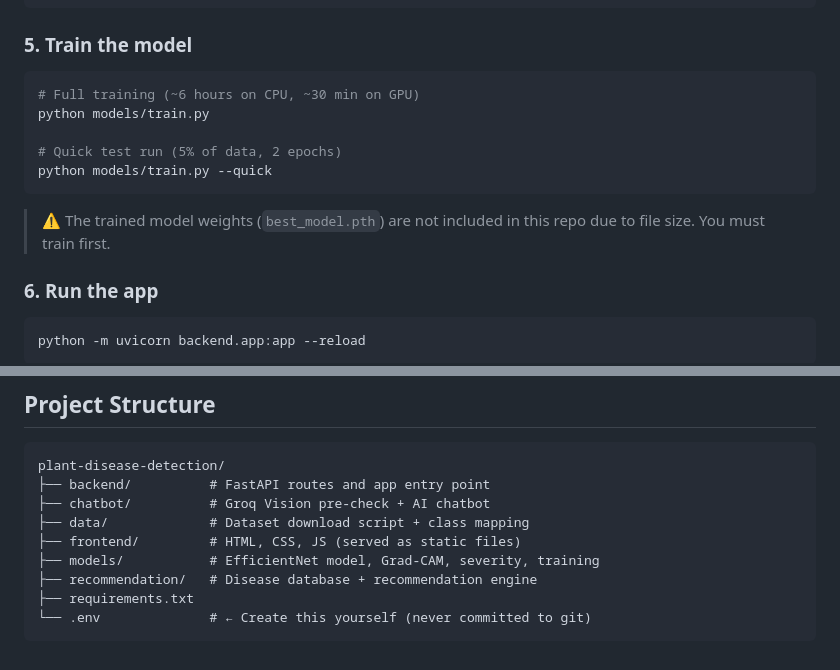
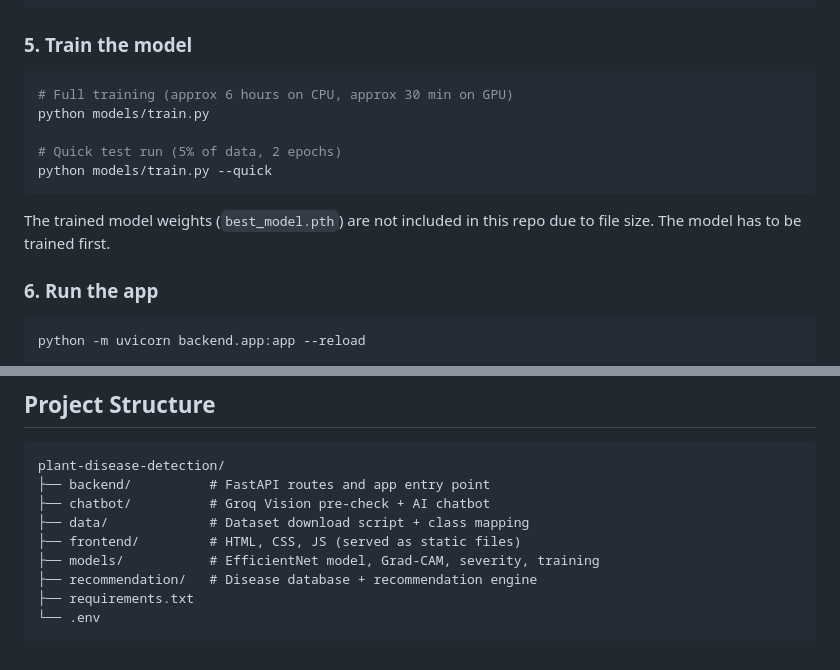
Before and after one commit to un-shreeya/Plant-Disease-Detection, a Markdown page: README.md, 2 parts joined by grey strips. Rendered like a GitHub page.

````diff
--- a/README.md
+++ b/README.md
@@ -56,13 +56,13 @@ python data/download_dataset.py
 
 ### 5. Train the model
 ```bash
-# Full training (~6 hours on CPU, ~30 min on GPU)
+# Full training (approx 6 hours on CPU, approx 30 min on GPU)
 python models/train.py
 
 # Quick test run (5% of data, 2 epochs)
 python models/train.py --quick
 ```
-> ⚠️ The trained model weights (`best_model.pth`) are not included in this repo due to file size. You must train first.
+The trained model weights (`best_model.pth`) are not included in this repo due to file size. The model has to be trained first.
 
 ### 6. Run the app
 ```bash
@@ -100,5 +100,5 @@ plant-disease-detection/
 ├── models/           # EfficientNet model, Grad-CAM, severity, training
 ├── recommendation/   # Disease database + recommendation engine
 ├── requirements.txt
-└── .env              # ← Create this yourself (never committed to git)
+└── .env
 ```
````
Also changed, not shown: other parts of README.md (+1 -1 lines).
